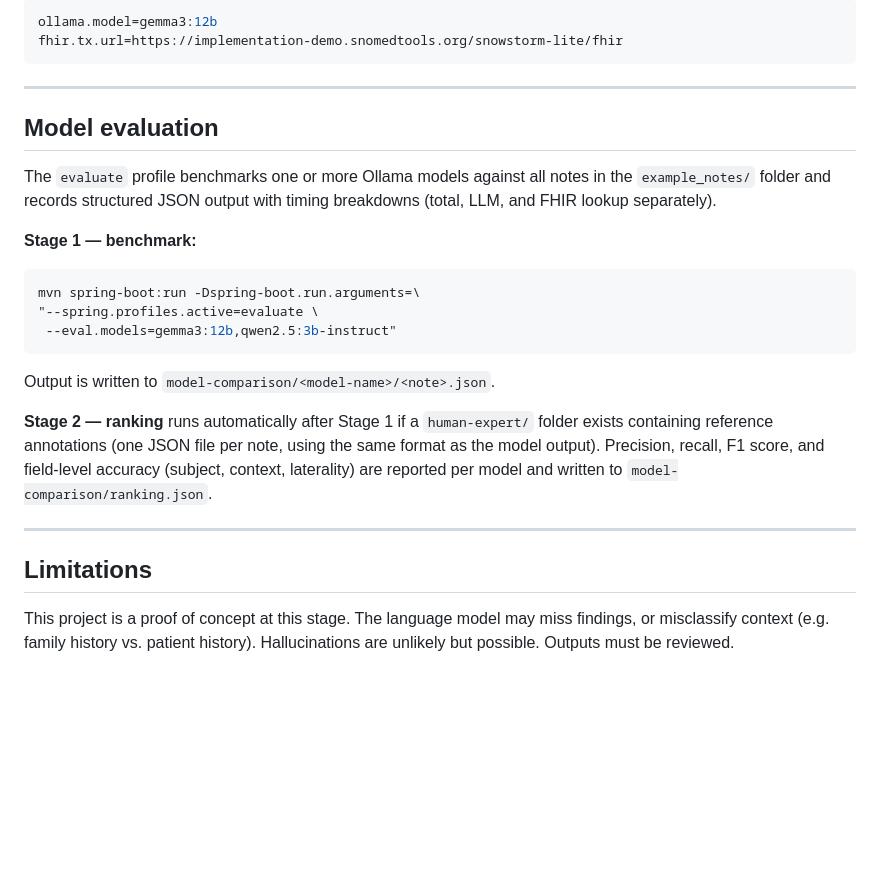
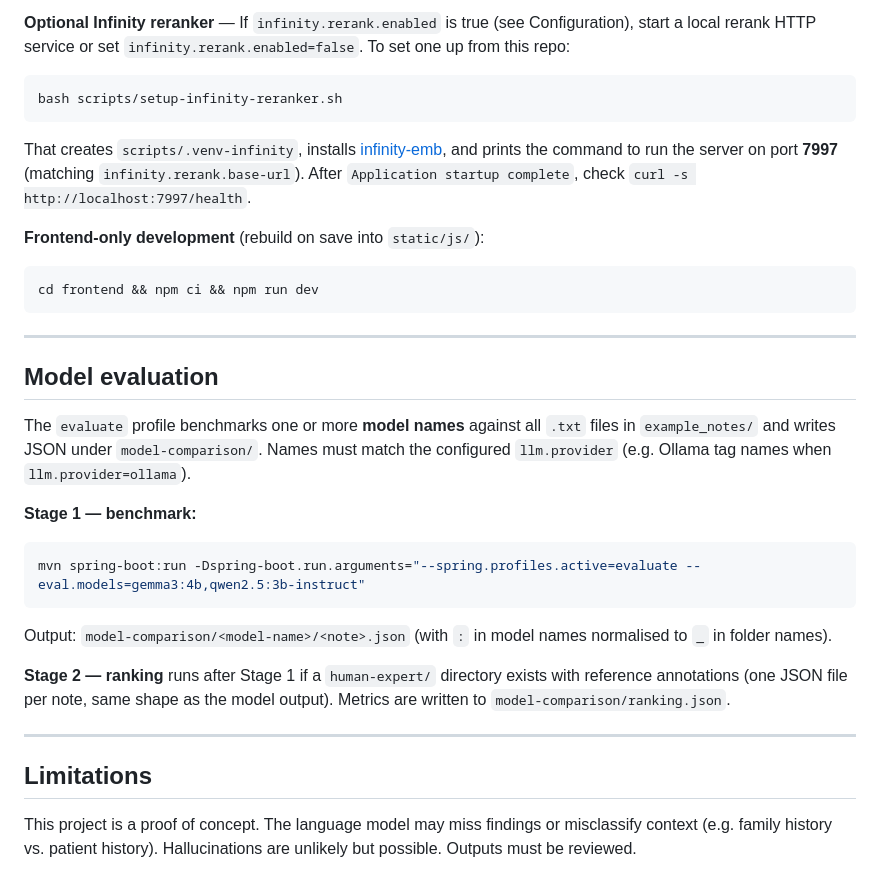
Before and after one commit to kaicode/SnoScribe, a Markdown page: README.md, the part around one of its changes. GitHub-like rendering; blank space fills up the shorter version.

````diff
--- a/README.md
+++ b/README.md
@@ -77,29 +136,36 @@ To change the model or terminology server, edit `src/main/resources/application.
 
-```properties
-ollama.model=gemma3:12b
-fhir.tx.url=https://implementation-demo.snomedtools.org/snowstorm-lite/fhir
+**Optional Infinity reranker** — If `infinity.rerank.enabled` is true (see Configuration), start a local rerank HTTP service or set `infinity.rerank.enabled=false`. To set one up from this repo:
+
+```bash
+bash scripts/setup-infinity-reranker.sh
+```
+
+That creates `scripts/.venv-infinity`, installs [infinity-emb](https://github.com/michaelfeil/infinity), and prints the command to run the server on port **7997** (matching `infinity.rerank.base-url`). After `Application startup complete`, check `curl -s http://localhost:7997/health`.
+
+**Frontend-only development** (rebuild on save into `static/js/`):
+
+```bash
+cd frontend && npm ci && npm run dev
 ```
 
 ---
 
 ## Model evaluation
 
-The `evaluate` profile benchmarks one or more Ollama models against all notes in the `example_notes/` folder and records structured JSON output with timing breakdowns (total, LLM, and FHIR lookup separately).
+The `evaluate` profile benchmarks one or more **model names** against all `.txt` files in `example_notes/` and writes JSON under `model-comparison/`. Names must match the configured `llm.provider` (e.g. Ollama tag names when `llm.provider=ollama`).
 
 **Stage 1 — benchmark:**
+
 ```bash
-mvn spring-boot:run -Dspring-boot.run.arguments=\
-"--spring.profiles.active=evaluate \
- --eval.models=gemma3:12b,qwen2.5:3b-instruct"
+mvn spring-boot:run -Dspring-boot.run.arguments="--spring.profiles.active=evaluate --eval.models=gemma3:4b,qwen2.5:3b-instruct"
 ```
 
-Output is written to `model-comparison/<model-name>/<note>.json`.
+Output: `model-comparison/<model-name>/<note>.json` (with `:` in model names normalised to `_` in folder names).
 
-**Stage 2 — ranking** runs automatically after Stage 1 if a `human-expert/` folder exists containing reference annotations (one JSON file per note, using the same format as the model output). Precision, recall, F1 score, and field-level accuracy (subject, context, laterality) are reported per model and written to `model-comparison/ranking.json`.
+**Stage 2 — ranking** runs after Stage 1 if a `human-expert/` directory exists with reference annotations (one JSON file per note, same shape as the model output). Metrics are written to `model-comparison/ranking.json`.
 
 ---
 
 ## Limitations
 
-This project is a proof of concept at this stage. The language model may miss findings, or misclassify context (e.g. family history vs. patient history). Hallucinations are unlikely but possible.
-Outputs must be reviewed.
+This project is a proof of concept. The language model may miss findings or misclassify context (e.g. family history vs. patient history). Hallucinations are unlikely but possible. Outputs must be reviewed.
````
Also changed, not shown: other parts of README.md (+83 -24 lines).
